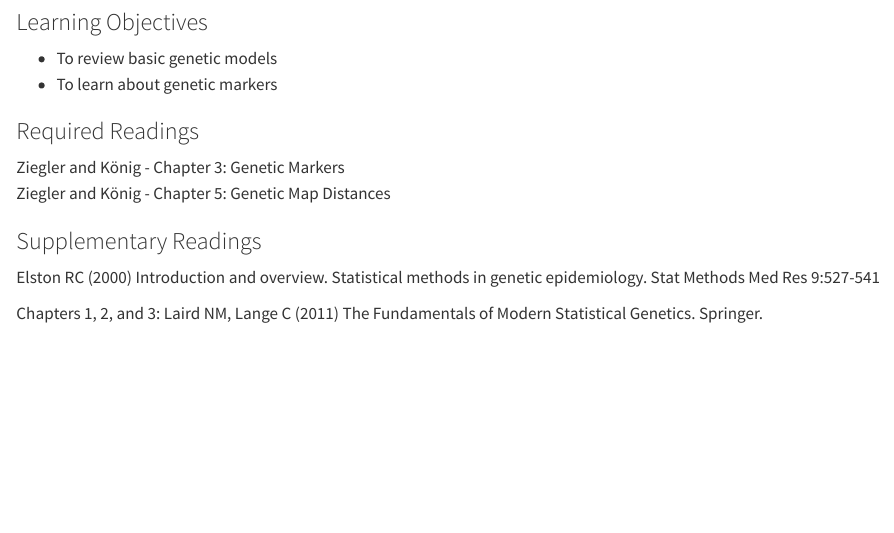
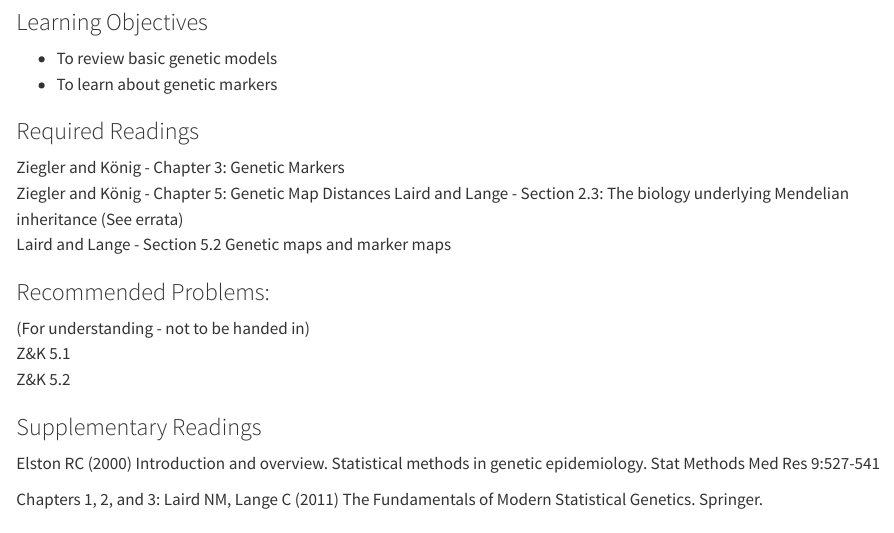
Before and after one commit to DanielEWeeks/HuGen2080, a Quarto document (Readings.qmd): the page in a window 1100 px wide, from 410 px down. Rendered offline with R 4.5, knitr and Pandoc in place of Quarto, with nearby package versions.

Commit message:
Polishing readings for lecture 01

```diff
--- a/Readings.qmd
+++ b/Readings.qmd
@@ -24,6 +24,13 @@
 
 Ziegler and König - Chapter 3: Genetic Markers
 Ziegler and König - Chapter 5: Genetic Map Distances
+Laird and Lange - Section 2.3: The biology underlying Mendelian inheritance (See errata)
+Laird and Lange - Section 5.2 Genetic maps and marker maps
+
+### Recommended Problems:
+(For understanding - not to be handed in)
+Z&K 5.1
+Z&K 5.2
 
 ### Supplementary Readings
 
```
